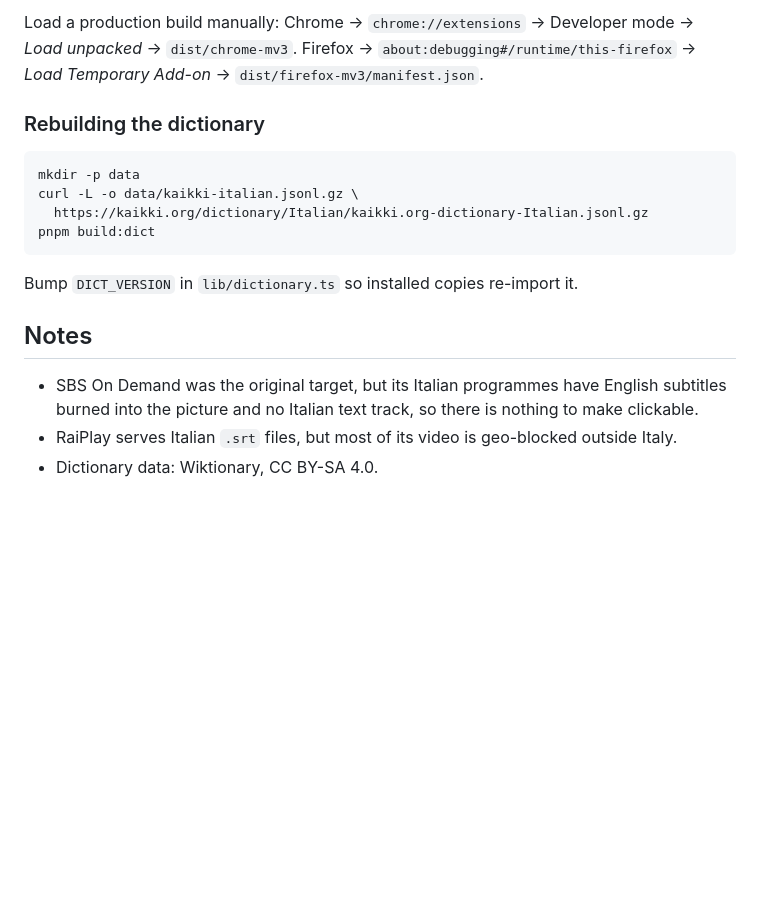
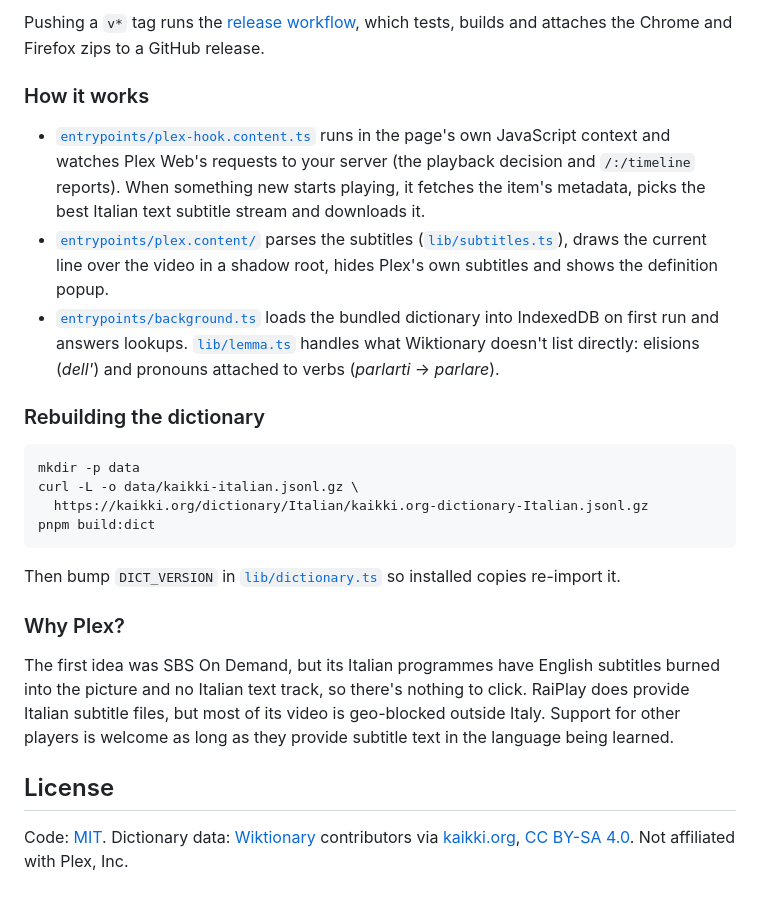
Before and after one commit to nathanbirrell/sottotitoli, a Markdown page: README.md, the part around one of its changes. Rendered like a GitHub page; blank space fills up the shorter version.

````diff
--- a/README.md
+++ b/README.md
@@ -39,8 +102,21 @@ pnpm build && pnpm build:firefox   # → dist/chrome-mv3, dist/firefox-mv3
 ```
 
-Load a production build manually: Chrome → `chrome://extensions` → Developer mode → *Load
-unpacked* → `dist/chrome-mv3`. Firefox → `about:debugging#/runtime/this-firefox` → *Load
-Temporary Add-on* → `dist/firefox-mv3/manifest.json`.
+Pushing a `v*` tag runs the [release workflow](.github/workflows/release.yml), which tests,
+builds and attaches the Chrome and Firefox zips to a GitHub release.
+
+### How it works
+
+- [`entrypoints/plex-hook.content.ts`](entrypoints/plex-hook.content.ts) runs in the page's own
+  JavaScript context and watches Plex Web's requests to your server (the playback decision and
+  `/:/timeline` reports). When something new starts playing, it fetches the item's metadata,
+  picks the best Italian text subtitle stream and downloads it.
+- [`entrypoints/plex.content/`](entrypoints/plex.content) parses the subtitles
+  ([`lib/subtitles.ts`](lib/subtitles.ts)), draws the current line over the video in a shadow
+  root, hides Plex's own subtitles and shows the definition popup.
+- [`entrypoints/background.ts`](entrypoints/background.ts) loads the bundled dictionary into
+  IndexedDB on first run and answers lookups. [`lib/lemma.ts`](lib/lemma.ts) handles what
+  Wiktionary doesn't list directly: elisions (*dell'*) and pronouns attached to verbs
+  (*parlarti* → *parlare*).
 
 ### Rebuilding the dictionary
 
@@ -51,11 +127,18 @@ curl -L -o data/kaikki-italian.jsonl.gz \
 pnpm build:dict
 ```
 
-Bump `DICT_VERSION` in `lib/dictionary.ts` so installed copies re-import it.
+Then bump `DICT_VERSION` in [`lib/dictionary.ts`](lib/dictionary.ts) so installed copies
+re-import it.
 
-## Notes
+### Why Plex?
 
-- SBS On Demand was the original target, but its Italian programmes have English subtitles burned
-  into the picture and no Italian text track, so there is nothing to make clickable.
-- RaiPlay serves Italian `.srt` files, but most of its video is geo-blocked outside Italy.
-- Dictionary data: Wiktionary, CC BY-SA 4.0.
+The first idea was SBS On Demand, but its Italian programmes have English subtitles burned
+into the picture and no Italian text track, so there's nothing to click. RaiPlay does provide
+Italian subtitle files, but most of its video is geo-blocked outside Italy. Support for other
+players is welcome as long as they provide subtitle text in the language being learned.
+
+## License
+
+Code: [MIT](LICENSE). Dictionary data: [Wiktionary](https://www.wiktionary.org) contributors via
+[kaikki.org](https://kaikki.org), [CC BY-SA 4.0](https://creativecommons.org/licenses/by-sa/4.0/).
+Not affiliated with Plex, Inc.
````
Also changed, not shown: other parts of README.md (+87 -24 lines), docs/screenshot.jpg (added), 4 other files.
